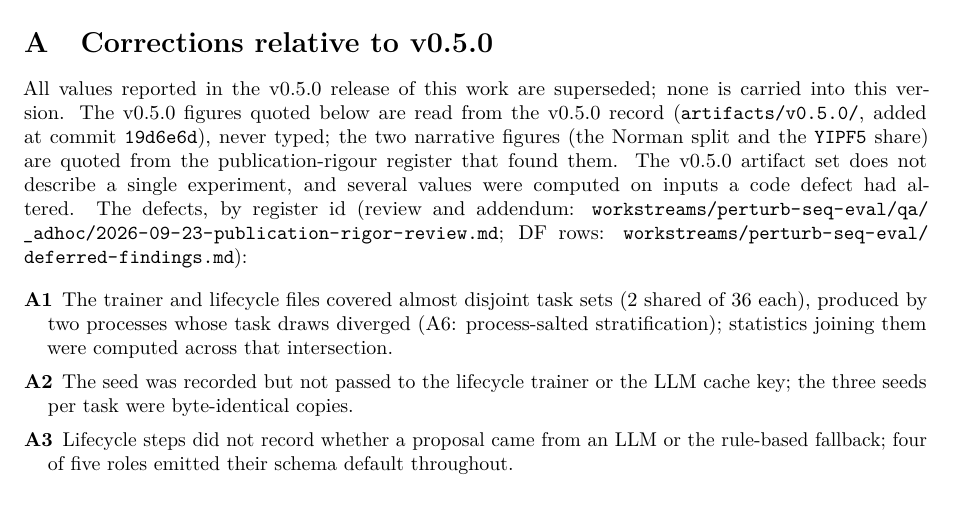
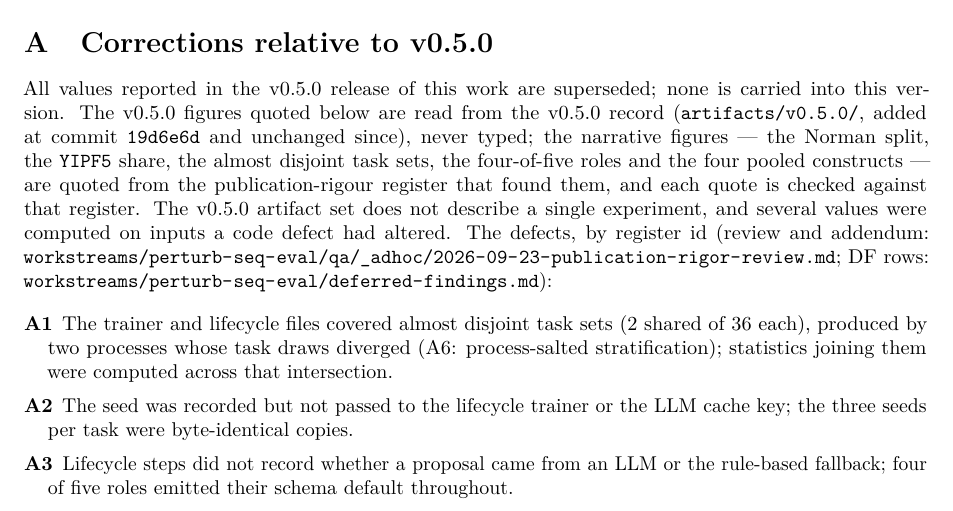
Before and after one commit to supmo668/bioFM, a LaTeX paper (projects/perturb-seq-eval/paper/paper.tex, which reads projects/perturb-seq-eval/paper/sections/corrections.tex): part of page 15 of 16, cut so that both start at the same text. Compiled offline with pdfLaTeX.

Commit message:
TASK-perturb-seq-eval-DEPOSIT - perturb-seq-eval/perturb-seq-eval for matthew-mo: fix(perturb-seq-eval): corrections appendix — the v0.6 task count and the Norman split as macros (\resNTasks, \resHTwoSingletonN+\resHTwoDoubletN), the v0.5 task count as \resVFiveNTasks, every quoted narrative figure named; register quotes in context paired with their typeset form (X2 X3)
Stage: impl
QGR-Finding: X2
Generated-With: Claude Code
Co-Authored-By: perturb-seq-eval <matthew-mo+perturb-seq-eval.biofm@users.noreply.github.com>
Co-Authored-By: Claude <noreply@anthropic.com>

```diff
--- a/projects/perturb-seq-eval/paper/sections/corrections.tex
+++ b/projects/perturb-seq-eval/paper/sections/corrections.tex
@@ -9,9 +9,10 @@
 
 All values reported in the v0.5.0 release of this work are superseded; none
 is carried into this version. The v0.5.0 figures quoted below are read from the v0.5.0 record
-(\texttt{artifacts/v0.5.0/}, added at commit \texttt{\resVFiveRecordCommit}), never typed; the two
-narrative figures (the Norman split and the \texttt{YIPF5} share) are quoted from the
-publication-rigour register that found them. The v0.5.0 artifact set does not describe a
+(\texttt{artifacts/v0.5.0/}, added at commit \texttt{\resVFiveRecordCommit} and unchanged since), never
+typed; the narrative figures --- the Norman split, the \texttt{YIPF5} share, the almost disjoint task
+sets, the four-of-five roles and the four pooled constructs --- are quoted from the
+publication-rigour register that found them, and each quote is checked against that register. The v0.5.0 artifact set does not describe a
 single experiment, and several values were computed on inputs a code defect
 had altered. The defects, by register id (review and addendum:
 \path{workstreams/perturb-seq-eval/qa/_adhoc/2026-09-23-publication-rigor-review.md};
@@ -19,7 +20,7 @@ DF rows: \path{workstreams/perturb-seq-eval/deferred-findings.md}):
 
 \begin{description}[leftmargin=1.2em,itemsep=1pt,font=\normalfont\bfseries]
   \item[A1] The trainer and lifecycle files covered almost disjoint task
-    sets (2 shared of 36 each), produced by two processes whose task draws
+    sets (2 shared of \resVFiveNTasks{} each), produced by two processes whose task draws
     diverged (A6: process-salted stratification); statistics joining them
     were computed across that intersection.
   \item[A2] The seed was recorded but not passed to the lifecycle trainer or
```
Also changed, not shown: projects/perturb-seq-eval/paper/sections/corrections.tex (6 more changed lines), 1 other file.
